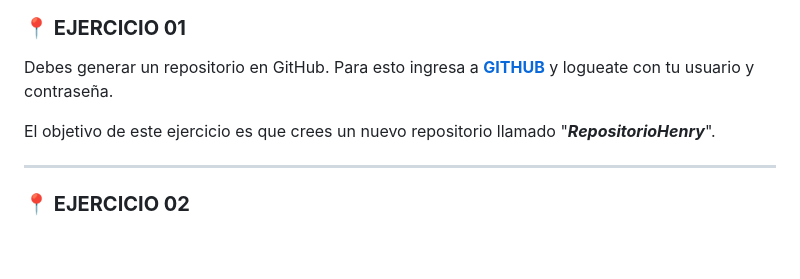
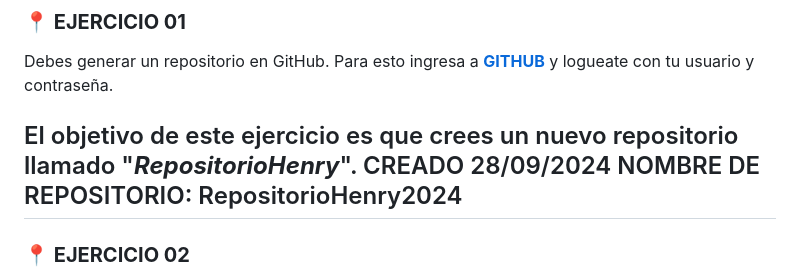
Before and after one commit to kpinchi/RpositorioHenry, a Markdown page: C2 Terminal, Git y Github/homework.md, the part around the change. Drawn GitHub-style; blank space fills up the shorter version.

Commit message:
homework C2 realizado

```diff
--- a/C2 Terminal, Git y Github/homework.md
+++ b/C2 Terminal, Git y Github/homework.md
@@ -66,7 +66,7 @@ WINDOWS $ type nul > [nombreDelArchivo]
 Debes generar un repositorio en GitHub. Para esto ingresa a [**GITHUB**](https://github.com/) y logueate con tu usuario y contraseña.
 
 El objetivo de este ejercicio es que crees un nuevo repositorio llamado "_**RepositorioHenry**_".
-
+CREADO 28/09/2024 NOMBRE DE REPOSITORIO: RepositorioHenry2024
 ---
 
 </br >
```
